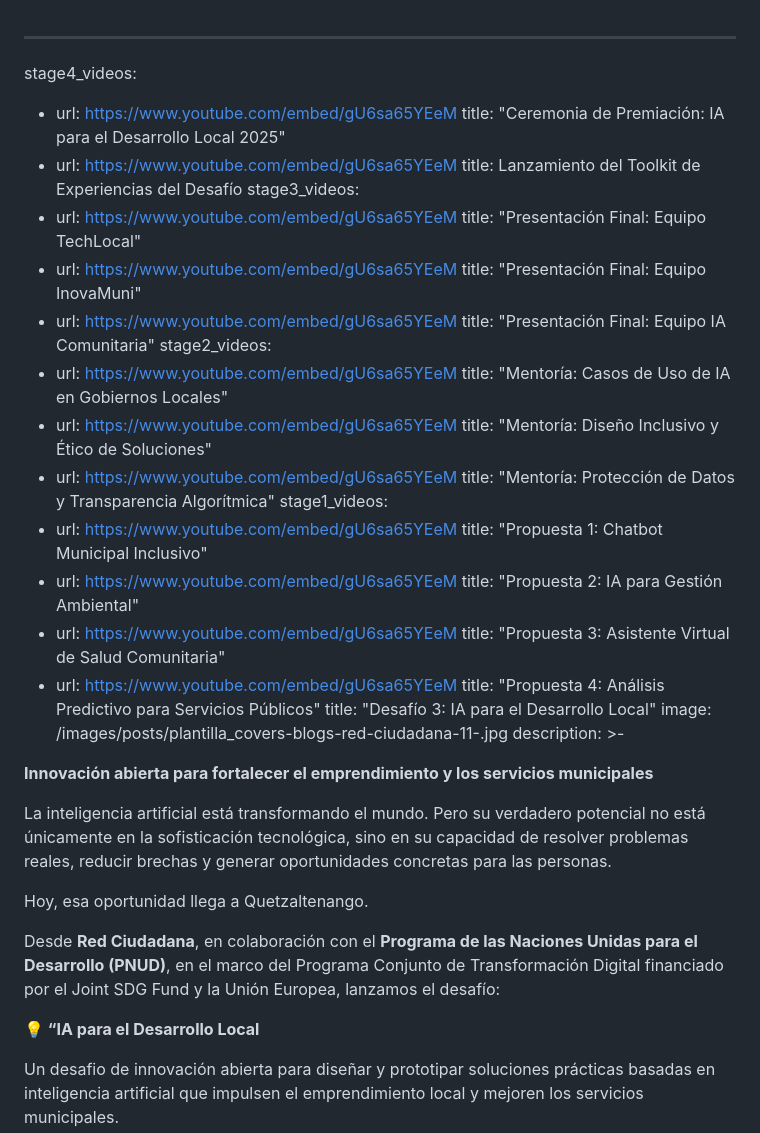
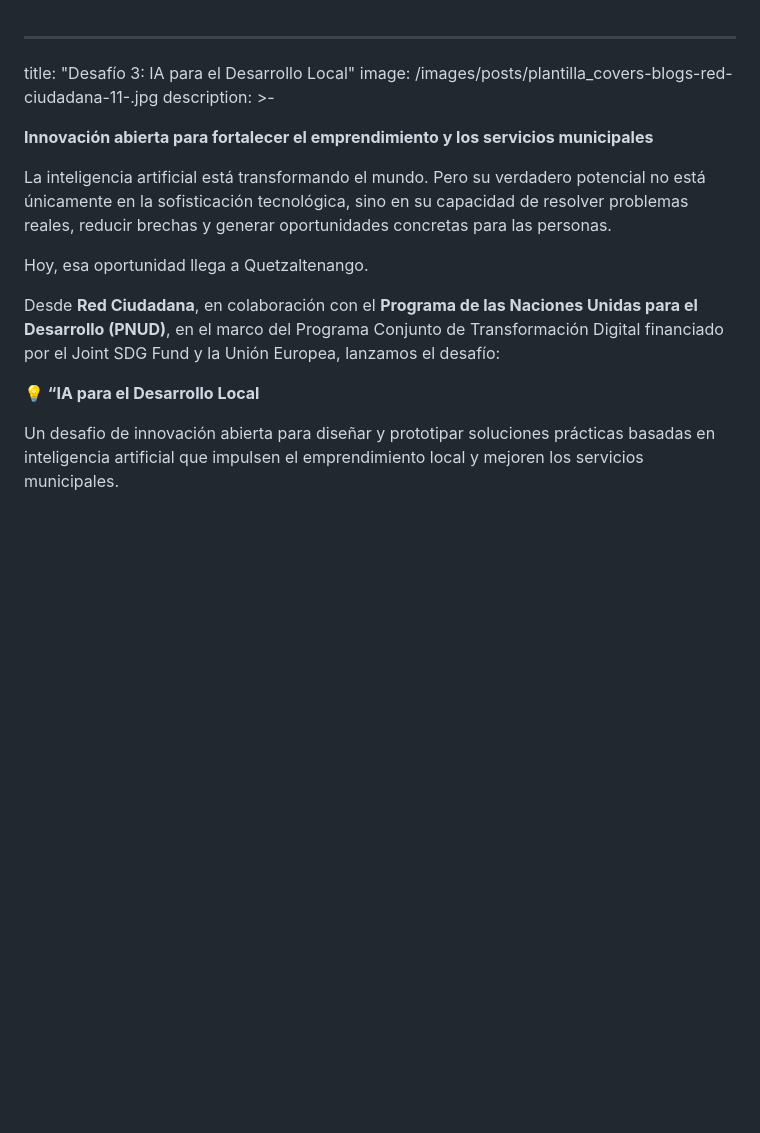
Before and after one commit to RedCiudadana/Desafios, a Markdown page: src/desafios/2025-10-11-desafio-3-ia-para-el-desarrollo-local.md, the part around the change. Drawn GitHub-style; blank space fills up the shorter version.

```diff
--- a/src/desafios/2025-10-11-desafio-3-ia-para-el-desarrollo-local.md
+++ b/src/desafios/2025-10-11-desafio-3-ia-para-el-desarrollo-local.md
@@ -1,32 +1,4 @@
 ---
-stage4_videos:
-  - url: https://www.youtube.com/embed/gU6sa65YEeM
-    title: "Ceremonia de Premiación: IA para el Desarrollo Local 2025"
-  - url: https://www.youtube.com/embed/gU6sa65YEeM
-    title: Lanzamiento del Toolkit de Experiencias del Desafío
-stage3_videos:
-  - url: https://www.youtube.com/embed/gU6sa65YEeM
-    title: "Presentación Final: Equipo TechLocal"
-  - url: https://www.youtube.com/embed/gU6sa65YEeM
-    title: "Presentación Final: Equipo InovaMuni"
-  - url: https://www.youtube.com/embed/gU6sa65YEeM
-    title: "Presentación Final: Equipo IA Comunitaria"
-stage2_videos:
-  - url: https://www.youtube.com/embed/gU6sa65YEeM
-    title: "Mentoría: Casos de Uso de IA en Gobiernos Locales"
-  - url: https://www.youtube.com/embed/gU6sa65YEeM
-    title: "Mentoría: Diseño Inclusivo y Ético de Soluciones"
-  - url: https://www.youtube.com/embed/gU6sa65YEeM
-    title: "Mentoría: Protección de Datos y Transparencia Algorítmica"
-stage1_videos:
-  - url: https://www.youtube.com/embed/gU6sa65YEeM
-    title: "Propuesta 1: Chatbot Municipal Inclusivo"
-  - url: https://www.youtube.com/embed/gU6sa65YEeM
-    title: "Propuesta 2: IA para Gestión Ambiental"
-  - url: https://www.youtube.com/embed/gU6sa65YEeM
-    title: "Propuesta 3: Asistente Virtual de Salud Comunitaria"
-  - url: https://www.youtube.com/embed/gU6sa65YEeM
-    title: "Propuesta 4: Análisis Predictivo para Servicios Públicos"
 title: "Desafío 3: IA para el Desarrollo Local"
 image: /images/posts/plantilla_covers-blogs-red-ciudadana-11-.jpg
 description: >-
```
